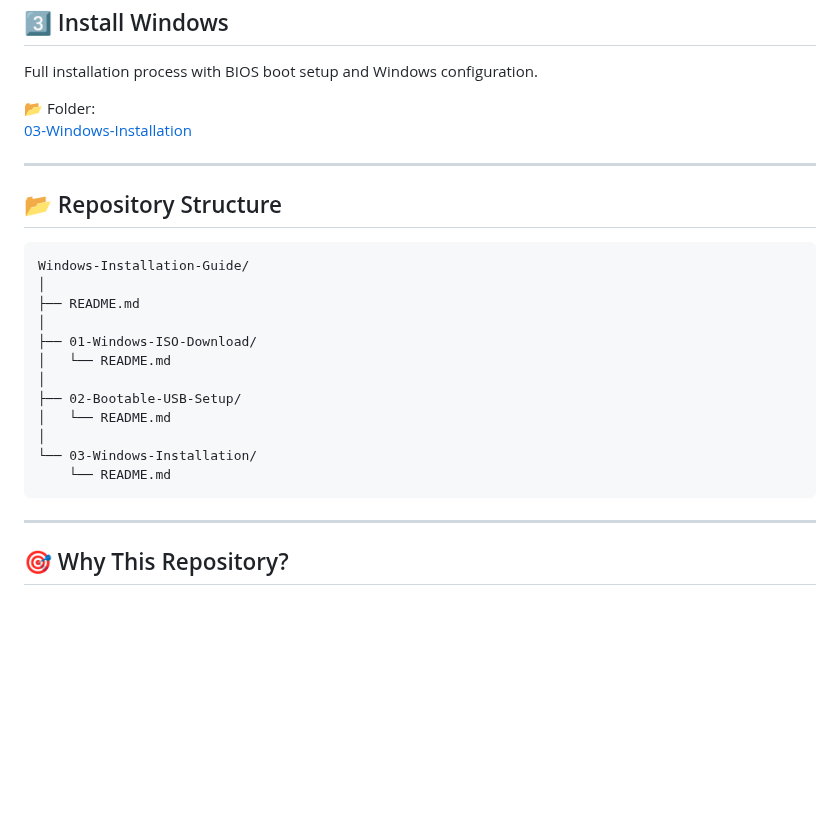
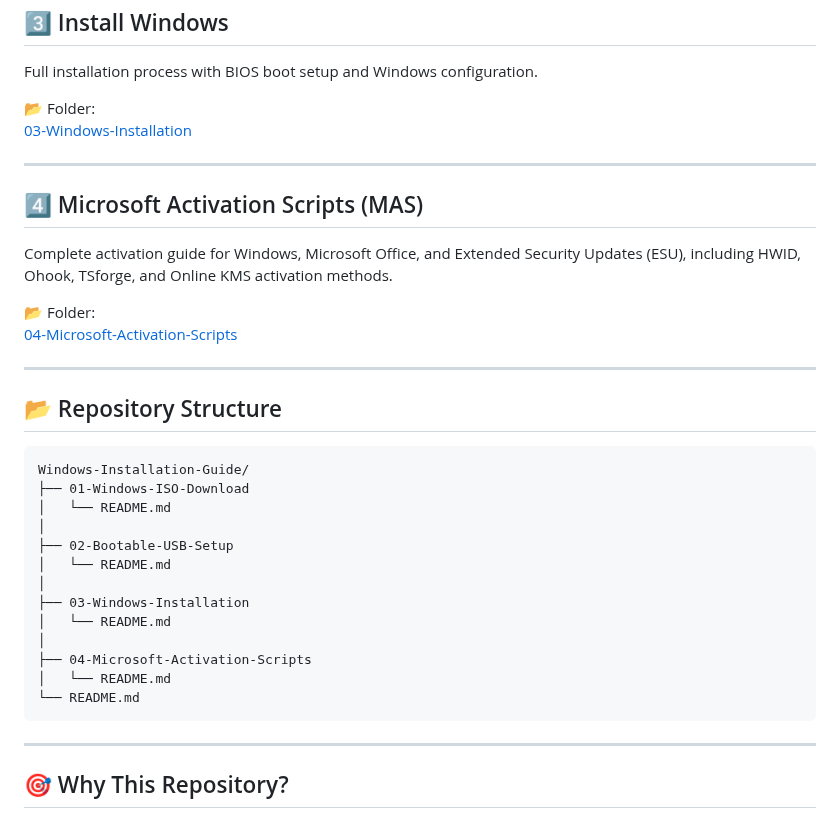
Before and after one commit to Shariar-Ahamed/Windows-Installation-Guide, a Markdown page: README.md, the part around the change. GitHub-like rendering; blank space fills up the shorter version.

Commit message:
Add Microsoft Activation Scripts section to main README

````diff
--- a/README.md
+++ b/README.md
@@ -64,21 +64,32 @@ Full installation process with BIOS boot setup and Windows configuration.
 
 ---
 
+## 4️⃣ Microsoft Activation Scripts (MAS)
+
+Complete activation guide for Windows, Microsoft Office, and Extended Security Updates (ESU), including HWID, Ohook, TSforge, and Online KMS activation methods.
+
+📂 Folder:
+[04-Microsoft-Activation-Scripts](https://github.com/Shariar-Ahamed/Windows-Installation-Guide/blob/main/04-Microsoft-Activation-Scripts/README.md)
+
+
+---
+
 ## 📂 Repository Structure
 
 ```txt
 Windows-Installation-Guide/
-│
-├── README.md
-│
-├── 01-Windows-ISO-Download/
+├── 01-Windows-ISO-Download
 │   └── README.md
 │
-├── 02-Bootable-USB-Setup/
+├── 02-Bootable-USB-Setup
 │   └── README.md
 │
-└── 03-Windows-Installation/
-    └── README.md
+├── 03-Windows-Installation
+│   └── README.md
+│
+├── 04-Microsoft-Activation-Scripts
+│   └── README.md
+└── README.md
 ```
 
 ---
````
